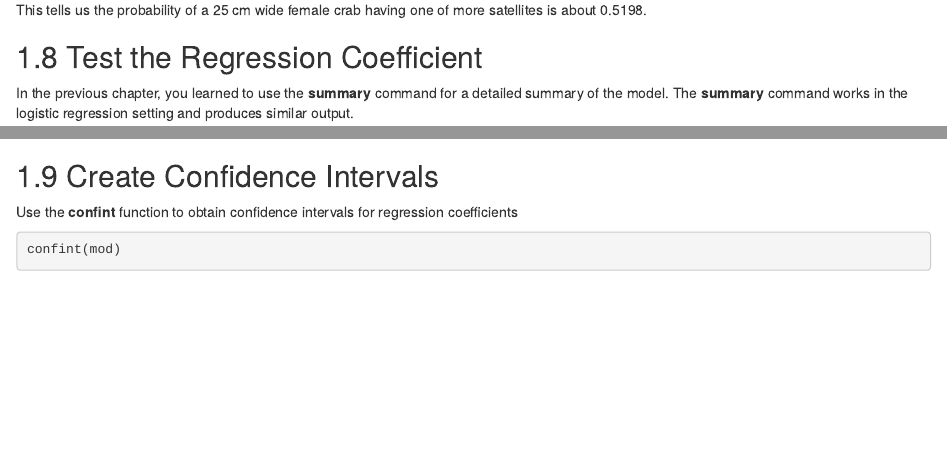
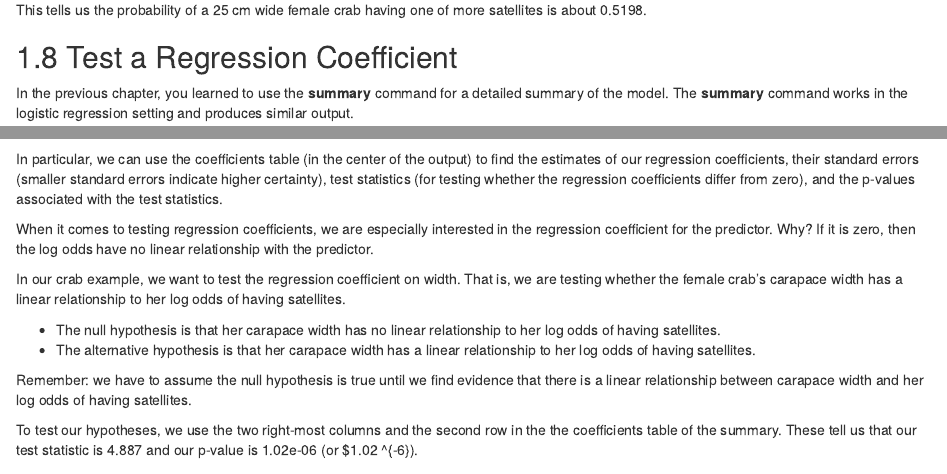
Before and after one commit to IRSAAtUMn/RWorkshop18, an R Markdown document (05-Logistic.Rmd): the page in a window 1100 px wide, from 2410 px down, and a second part further down, joined at a grey line. Rendered offline with R 4.5, knitr and Pandoc, with nearby package versions; drawn as R Markdown's standard HTML page in place of the format the file asks for; some code elsewhere in the file could not run offline.

Commit message:
HT for logistic

````diff
--- a/05-Logistic.Rmd
+++ b/05-Logistic.Rmd
@@ -111,12 +111,25 @@ We could say that the log odds of a 25 cm female having satellites is about `r -
 This tells us the probability of a 25 cm wide female crab having one of more satellites is about `r round(exp(0.0792)/(1+exp(0.0792)), 4)`.
 
 
-## Test the Regression Coefficient ##
+## Test a Regression Coefficient ##
 
 In the previous chapter, you learned to use the **summary** command for a detailed summary of the model. The **summary** command works  in the logistic regression setting and produces similar output.
 ```{r}
 summary(mod)
 ```
+
+In particular, we can use the coefficients table (in the center of the output) to find the estimates of our regression coefficients, their standard errors (smaller standard errors indicate higher certainty), test statistics (for testing whether the regression coefficients differ from zero), and the p-values associated with the test statistics.
+
+When it comes to testing regression coefficients, we are especially interested in the regression coefficient for the predictor.  Why? If it is zero, then the log odds have no linear relationship with the predictor.
+
+In our crab example, we want to test the regression coefficient on width. That is, we are testing whether the female crab's carapace width has a linear relationship to her log odds of having satellites.
+
+* The null hypothesis is that her carapace width has no linear relationship to her log odds of having satellites.
+* The alternative hypothesis is that her carapace width has a linear relationship to her log odds of having satellites.
+
+Remember: we have to assume the null hypothesis is true until we find evidence that there is a linear relationship between carapace width and her log odds of having satellites.
+
+To test our hypotheses, we use the two right-most columns and the second row in the the coefficients table of the summary. These tell us that our test statistic is 4.887 and our p-value is 1.02e-06 (or $1.02 \times 10^{-6}).
 
 ## Create Confidence Intervals
 
````
